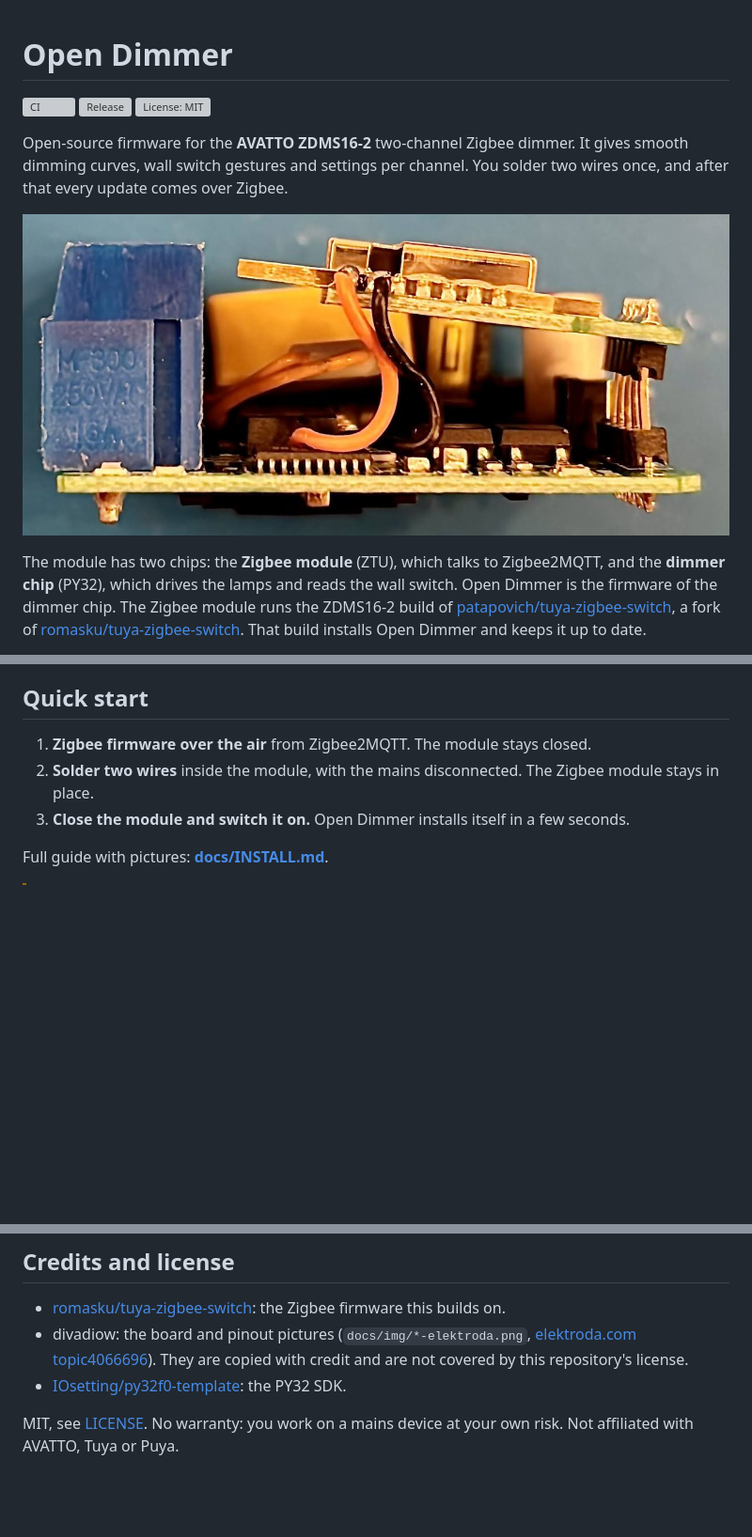
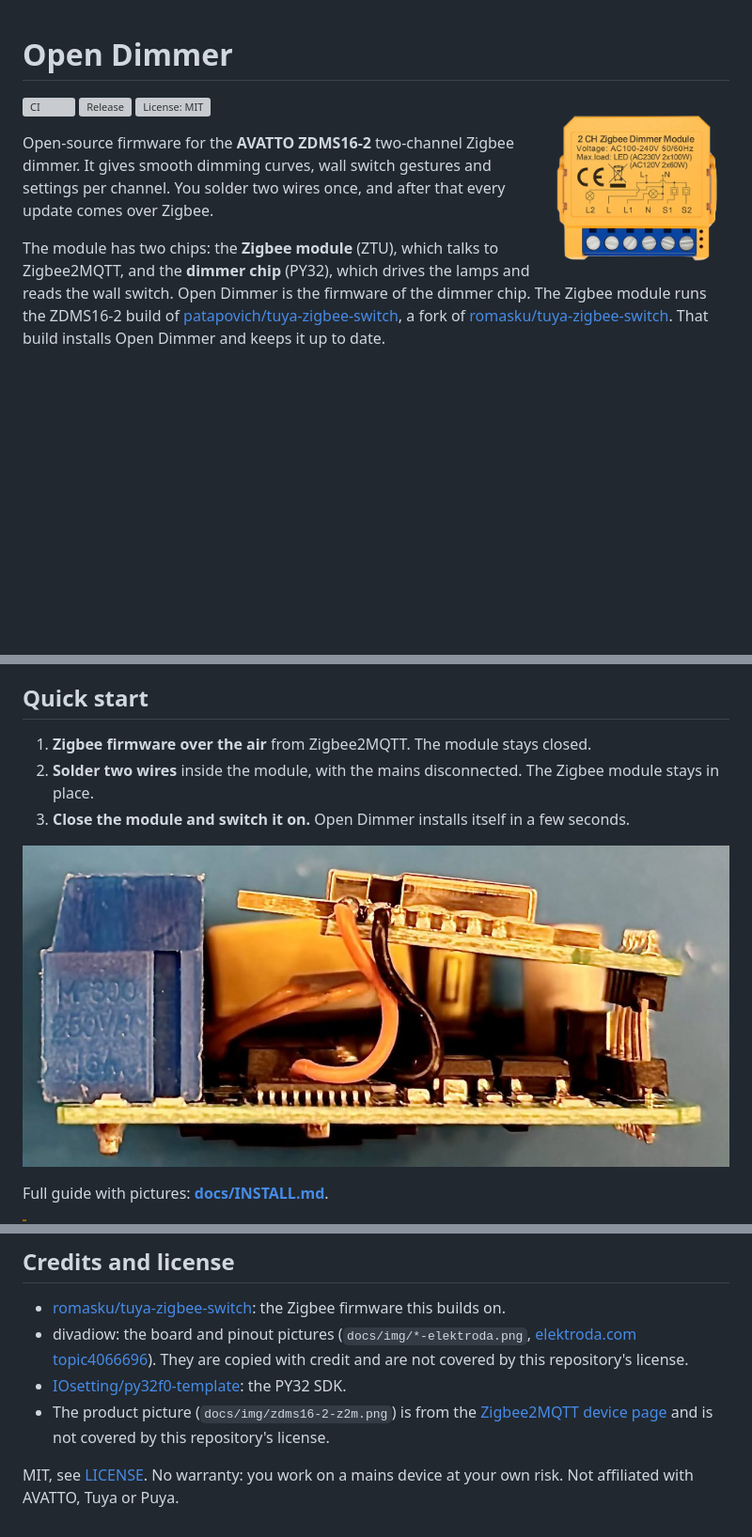
Before and after one commit to patapovich/open-dimmer, a Markdown page: README.md, 3 parts joined by grey strips. Shown at 94% size. Rendered like a GitHub page; pictures changed too: docs/img/zdms16-2-z2m.png (added); blank space fills up the shorter version; grey boxes are pictures that could not be loaded.

Commit message:
README: product picture from the Zigbee2MQTT device page at the top, the wires photo in Quick start

```diff
--- a/README.md
+++ b/README.md
@@ -1,4 +1,6 @@
 # Open Dimmer
+
+<img src="docs/img/zdms16-2-z2m.png" alt="AVATTO ZDMS16-2 two-channel Zigbee dimmer module" width="200" align="right">
 
 [![CI](https://github.com/patapovich/open-dimmer/actions/workflows/ci.yml/badge.svg?branch=main)](https://github.com/patapovich/open-dimmer/actions/workflows/ci.yml)
 [![Release](https://img.shields.io/github/v/release/patapovich/open-dimmer)](https://github.com/patapovich/open-dimmer/releases/latest)
@@ -7,8 +9,6 @@
 Open-source firmware for the **AVATTO ZDMS16-2** two-channel Zigbee dimmer. It gives smooth
 dimming curves, wall switch gestures and settings per channel. You solder two wires once, and
 after that every update comes over Zigbee.
-
-![The dimmer with the two wires from the Zigbee module down to the dimmer chip](docs/img/two-wires-side.jpg)
 
 The module has two chips: the **Zigbee module** (ZTU), which talks to Zigbee2MQTT, and the
 **dimmer chip** (PY32), which drives the lamps and reads the wall switch. Open Dimmer is the
@@ -70,6 +70,8 @@ The stock firmware is quirky in use: it reads the wall switch inconsistently and
    in place.
 3. **Close the module and switch it on.** Open Dimmer installs itself in a few seconds.
 
+![The dimmer with the two wires from the Zigbee module down to the dimmer chip](docs/img/two-wires-side.jpg)
+
 Full guide with pictures: **[docs/INSTALL.md](docs/INSTALL.md)**.
 
 > [!WARNING]
@@ -128,6 +130,9 @@ starts carrying it. Design notes: [docs/BOOTLOADER.md](docs/BOOTLOADER.md).
   [elektroda.com topic4066696](https://www.elektroda.com/rtvforum/topic4066696.html)). They are
   copied with credit and are not covered by this repository's license.
 - [IOsetting/py32f0-template](https://github.com/IOsetting/py32f0-template): the PY32 SDK.
+- The product picture (`docs/img/zdms16-2-z2m.png`) is from the
+  [Zigbee2MQTT device page](https://www.zigbee2mqtt.io/devices/ZDMS16-2.html) and is not
+  covered by this repository's license.
 
 MIT, see [LICENSE](LICENSE). No warranty: you work on a mains device at your own risk. Not
 affiliated with AVATTO, Tuya or Puya.
```
